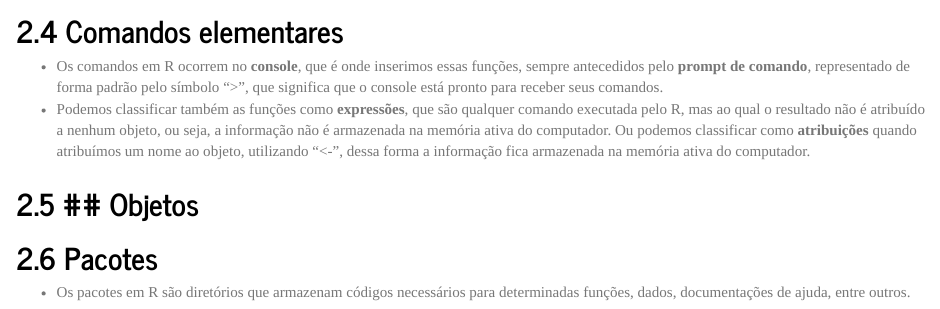
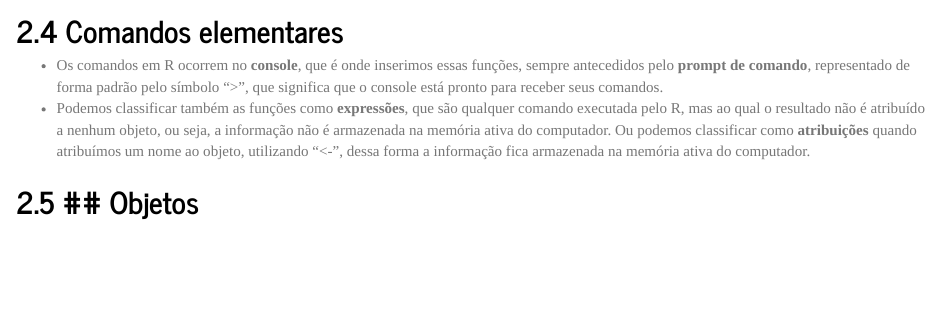
Before and after one commit to mcfcoelho1/mcfcoelho1.github.io, an R Markdown document (rel01/index.Rmd): the page in a window 1100 px wide, from 2390 px down before the commit and from 2370 px down after it, so that both start at the same text. Rendered offline with R 4.5, knitr and Pandoc, with nearby package versions.

Commit message:
alteracoes

```diff
--- a/rel01/index.Rmd
+++ b/rel01/index.Rmd
@@ -78,6 +78,3 @@ Diante do objetivo do relatório, apresentaremos nas próximas subseções os po
 
 ## Objetos
 -
-
-## Pacotes
-- Os pacotes em R são diretórios que armazenam códigos necessários para determinadas funções, dados, documentações de ajuda, entre outros.
```
